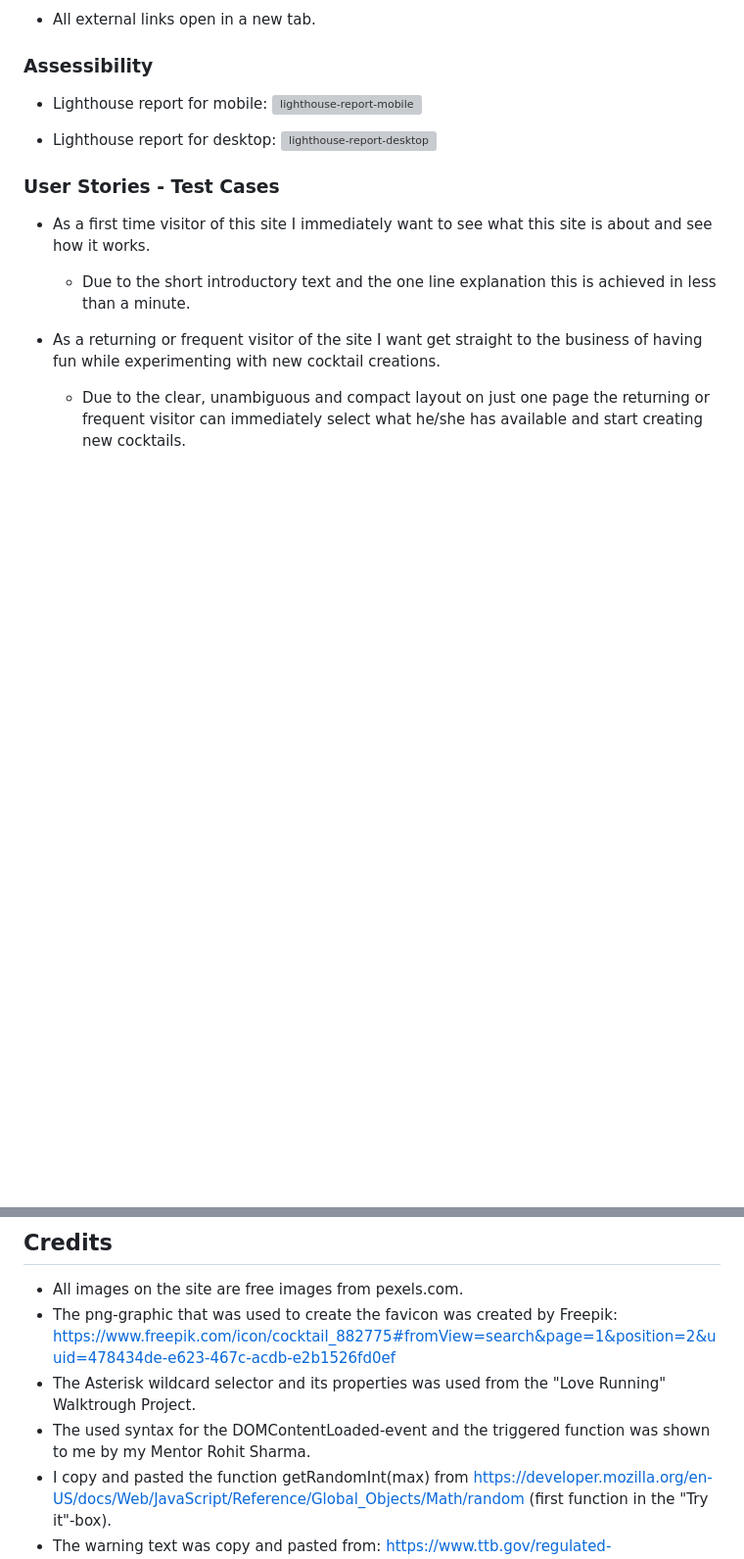
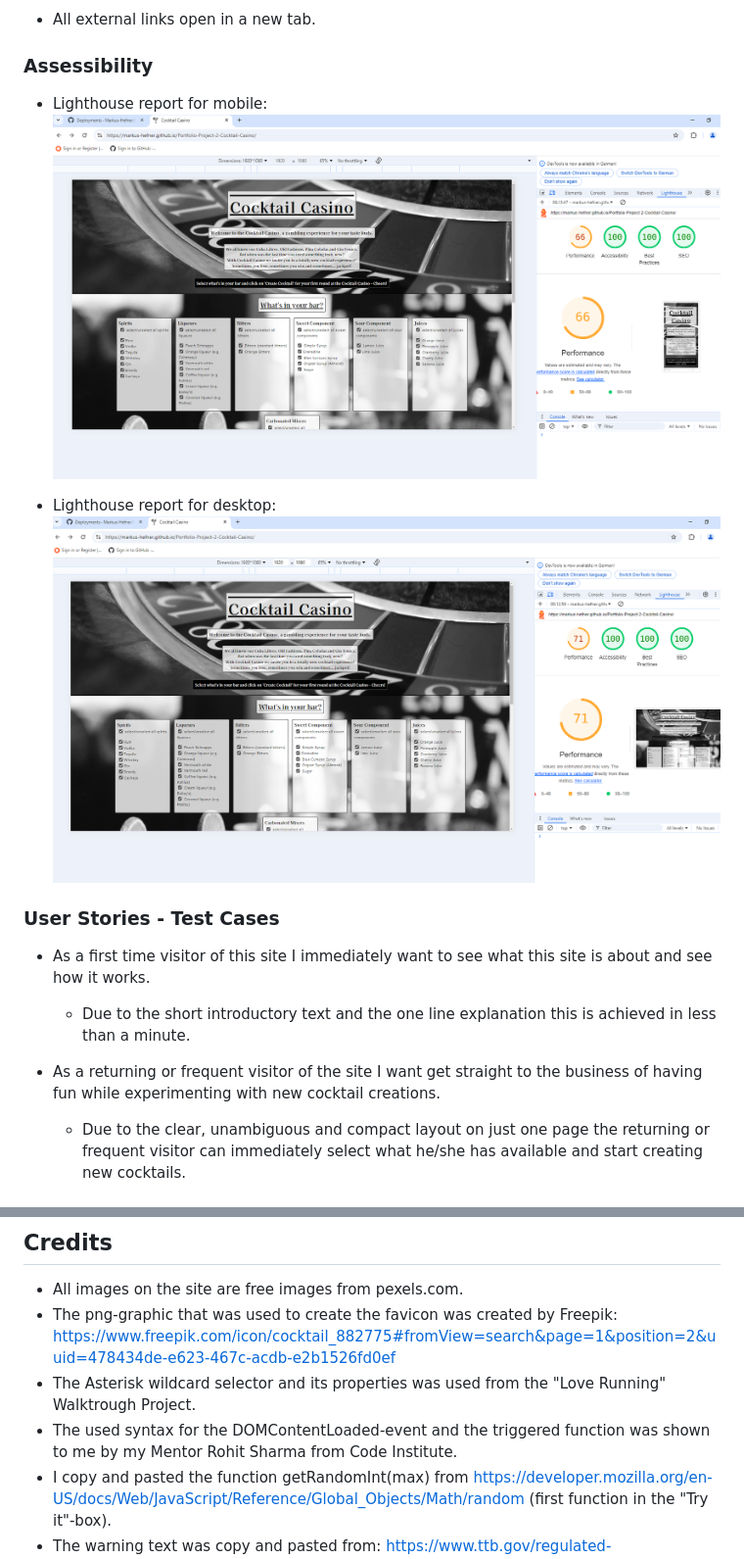
Before and after one commit to Markus-Hefner/Portfolio-Project-2-Cocktail-Casino, a Markdown page: README.md, 2 parts joined by grey strips. Shown: that part at 98% size. GitHub-like rendering; pictures changed too: readmedocs/lighthouse-report-desktop.png (added), readmedocs/lighthouse-report-mobile.png (added); blank space fills up the shorter version; grey boxes are pictures that could not be loaded.

Commit message:
Add assessibility screenshots and table of contents to readme file. Edit Feature Testing and Credits in readme file

```diff
--- a/README.md
+++ b/README.md
@@ -122,10 +133,10 @@ Results:
 ### Assessibility
 
 - Lighthouse report for mobile:
-  ![lighthouse-report-mobile](readmedocs/lighthouse-report-mobile-final.png "Lighthouse report for mobile")
+  ![lighthouse-report-mobile](readmedocs/lighthouse-report-mobile.png "Lighthouse report for mobile")
 
 - Lighthouse report for desktop:
-  ![lighthouse-report-desktop](readmedocs/lighthouse-report-desktop-final.png "Lighthouse report for desktop")
+  ![lighthouse-report-desktop](readmedocs/lighthouse-report-desktop.png "Lighthouse report for desktop")
 
 ### User Stories - Test Cases
 
@@ -180,6 +191,6 @@ Results:
 - All images on the site are free images from pexels.com.
 - The png-graphic that was used to create the favicon was created by Freepik: https://www.freepik.com/icon/cocktail_882775#fromView=search&page=1&position=2&uuid=478434de-e623-467c-acdb-e2b1526fd0ef
 - The Asterisk wildcard selector and its properties was used from the "Love Running" Walktrough Project.
-- The used syntax for the DOMContentLoaded-event and the triggered function was shown to me by my Mentor Rohit Sharma.
+- The used syntax for the DOMContentLoaded-event and the triggered function was shown to me by my Mentor Rohit Sharma from Code Institute.
 - I copy and pasted the function getRandomInt(max) from https://developer.mozilla.org/en-US/docs/Web/JavaScript/Reference/Global_Objects/Math/random (first function in the "Try it"-box).
 - The warning text was copy and pasted from: https://www.ttb.gov/regulated-commodities/beverage-alcohol/distilled-spirits/ds-labeling-home/ds-health-warning
```
Also changed, not shown: other parts of README.md (+12 -1 lines).
